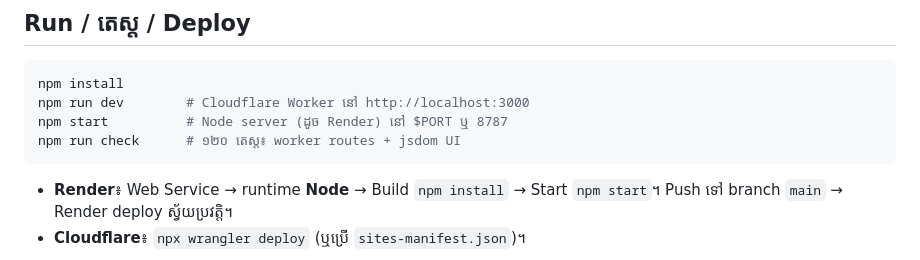
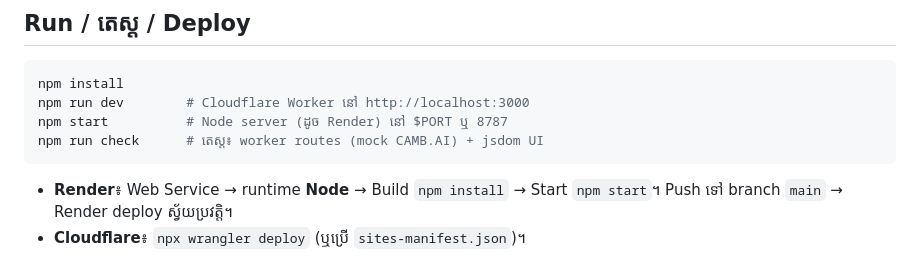
Before and after one commit to hengfb361-design/tts-app, a Markdown page: README.md, the part around the change. Drawn GitHub-style.

Commit message:
Drop the hard-coded test count from the README

````diff
--- a/README.md
+++ b/README.md
@@ -97,7 +97,7 @@ WAV ស្វ័យប្រវត្តិនៅក្នុង browser មុ
 npm install
 npm run dev        # Cloudflare Worker នៅ http://localhost:3000
 npm start          # Node server (ដូច Render) នៅ $PORT ឬ 8787
-npm run check      # ១២០ តេស្ត៖ worker routes + jsdom UI
+npm run check      # តេស្ត៖ worker routes (mock CAMB.AI) + jsdom UI
 ```
 
 - **Render**៖ Web Service → runtime **Node** → Build `npm install` → Start `npm start`។
````
